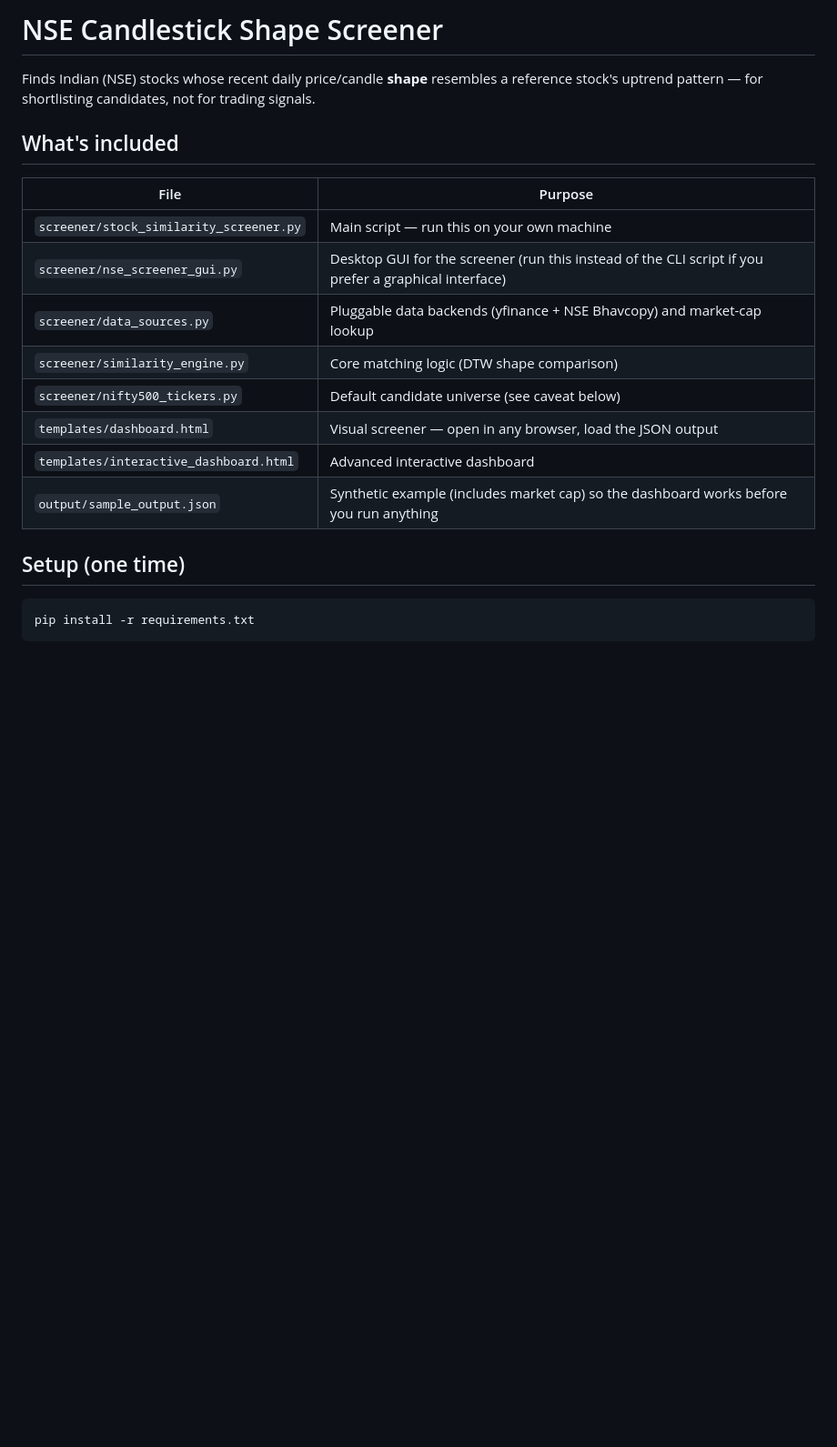
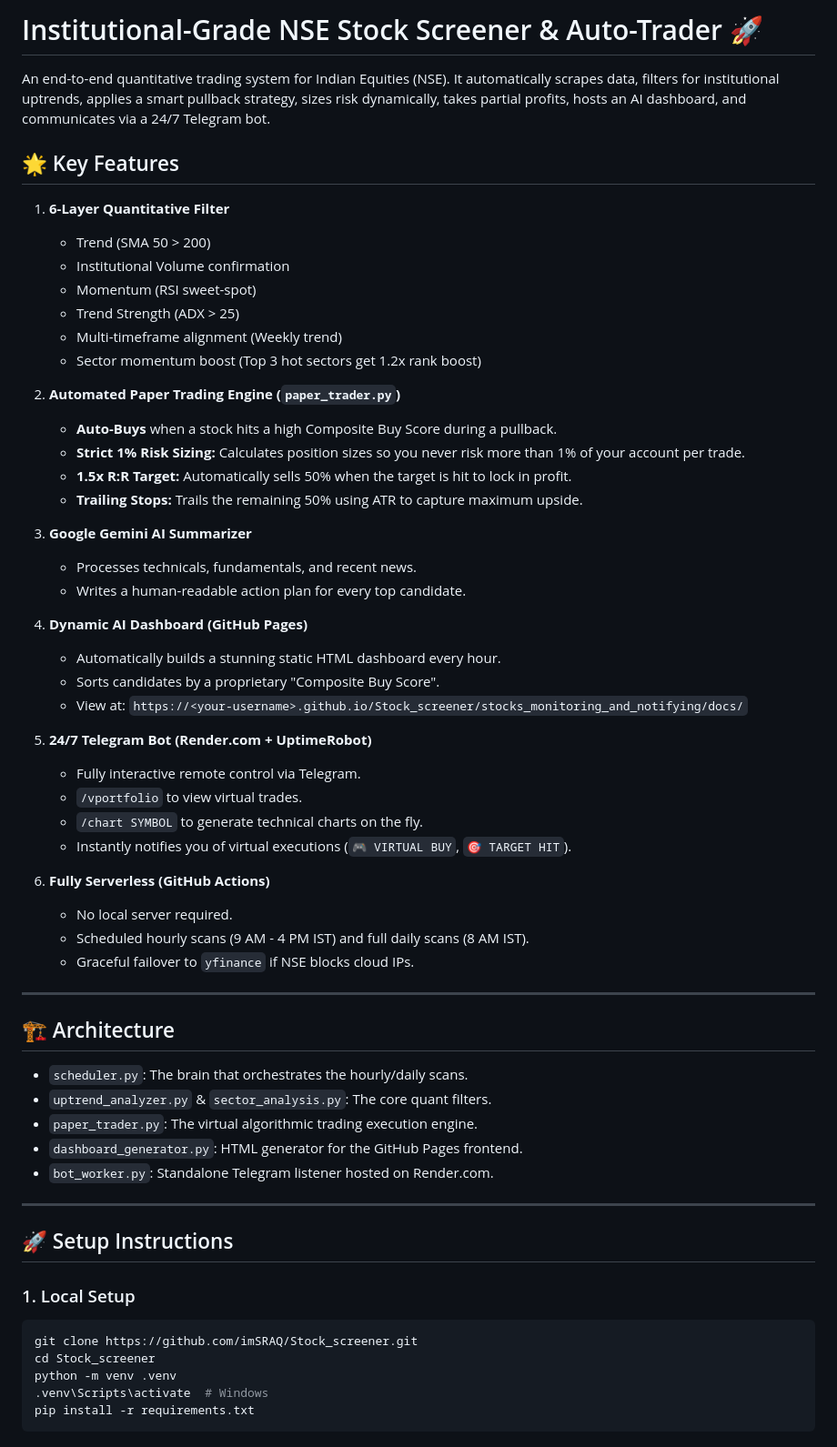
Before and after one commit to imSRAQ/Stock_screener, a Markdown page: README.md, the part around one of its changes. Shown at 91% size. Drawn GitHub-style; blank space fills up the shorter version.

Commit message:
Update walkthrough.md and create README.md for complete documentation

````diff
--- a/README.md
+++ b/README.md
@@ -1,25 +1,63 @@
-# NSE Candlestick Shape Screener
+# Institutional-Grade NSE Stock Screener & Auto-Trader 🚀
 
-Finds Indian (NSE) stocks whose recent daily price/candle **shape** resembles
-a reference stock's uptrend pattern — for shortlisting candidates, not for
-trading signals.
+An end-to-end quantitative trading system for Indian Equities (NSE). It automatically scrapes data, filters for institutional uptrends, applies a smart pullback strategy, sizes risk dynamically, takes partial profits, hosts an AI dashboard, and communicates via a 24/7 Telegram bot.
 
-## What's included
+## 🌟 Key Features
 
-| File | Purpose |
-|---|---|
-| `screener/stock_similarity_screener.py` | Main script — run this on your own machine |
-| `screener/nse_screener_gui.py` | Desktop GUI for the screener (run this instead of the CLI script if you prefer a graphical interface) |
-| `screener/data_sources.py` | Pluggable data backends (yfinance + NSE Bhavcopy) and market-cap lookup |
-| `screener/similarity_engine.py` | Core matching logic (DTW shape comparison) |
-| `screener/nifty500_tickers.py` | Default candidate universe (see caveat below) |
-| `templates/dashboard.html` | Visual screener — open in any browser, load the JSON output |
-| `templates/interactive_dashboard.html` | Advanced interactive dashboard |
-| `output/sample_output.json` | Synthetic example (includes market cap) so the dashboard works before you run anything |
+1. **6-Layer Quantitative Filter**
+   - Trend (SMA 50 > 200)
+   - Institutional Volume confirmation
+   - Momentum (RSI sweet-spot)
+   - Trend Strength (ADX > 25)
+   - Multi-timeframe alignment (Weekly trend)
+   - Sector momentum boost (Top 3 hot sectors get 1.2x rank boost)
 
-## Setup (one time)
+2. **Automated Paper Trading Engine (`paper_trader.py`)**
+   - **Auto-Buys** when a stock hits a high Composite Buy Score during a pullback.
+   - **Strict 1% Risk Sizing:** Calculates position sizes so you never risk more than 1% of your account per trade.
+   - **1.5x R:R Target:** Automatically sells 50% when the target is hit to lock in profit.
+   - **Trailing Stops:** Trails the remaining 50% using ATR to capture maximum upside.
 
+3. **Google Gemini AI Summarizer**
+   - Processes technicals, fundamentals, and recent news.
+   - Writes a human-readable action plan for every top candidate.
+
+4. **Dynamic AI Dashboard (GitHub Pages)**
+   - Automatically builds a stunning static HTML dashboard every hour.
+   - Sorts candidates by a proprietary "Composite Buy Score".
+   - View at: `https://<your-username>.github.io/Stock_screener/stocks_monitoring_and_notifying/docs/`
+
+5. **24/7 Telegram Bot (Render.com + UptimeRobot)**
+   - Fully interactive remote control via Telegram.
+   - `/vportfolio` to view virtual trades.
+   - `/chart SYMBOL` to generate technical charts on the fly.
+   - Instantly notifies you of virtual executions (`🎮 VIRTUAL BUY`, `🎯 TARGET HIT`).
+
+6. **Fully Serverless (GitHub Actions)**
+   - No local server required.
+   - Scheduled hourly scans (9 AM - 4 PM IST) and full daily scans (8 AM IST).
+   - Graceful failover to `yfinance` if NSE blocks cloud IPs.
+
+---
+
+## 🏗️ Architecture
+
+- `scheduler.py`: The brain that orchestrates the hourly/daily scans.
+- `uptrend_analyzer.py` & `sector_analysis.py`: The core quant filters.
+- `paper_trader.py`: The virtual algorithmic trading execution engine.
+- `dashboard_generator.py`: HTML generator for the GitHub Pages frontend.
+- `bot_worker.py`: Standalone Telegram listener hosted on Render.com.
+
+---
+
+## 🚀 Setup Instructions
+
+### 1. Local Setup
 ```bash
+git clone https://github.com/imSRAQ/Stock_screener.git
+cd Stock_screener
+python -m venv .venv
+.venv\Scripts\activate  # Windows
 pip install -r requirements.txt
 ```
 
````
Also changed, not shown: other parts of README.md (+31 -111 lines), stocks_monitoring_and_notifying/walkthrough.md (added, +132 -0 lines).
